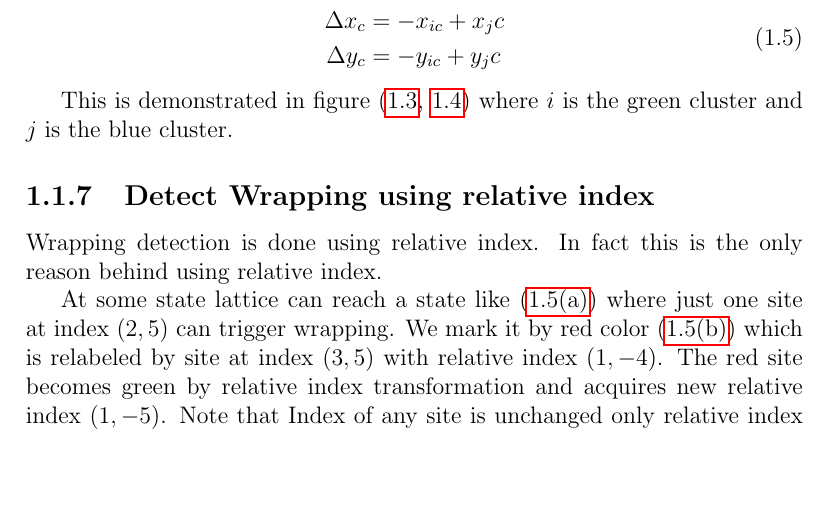
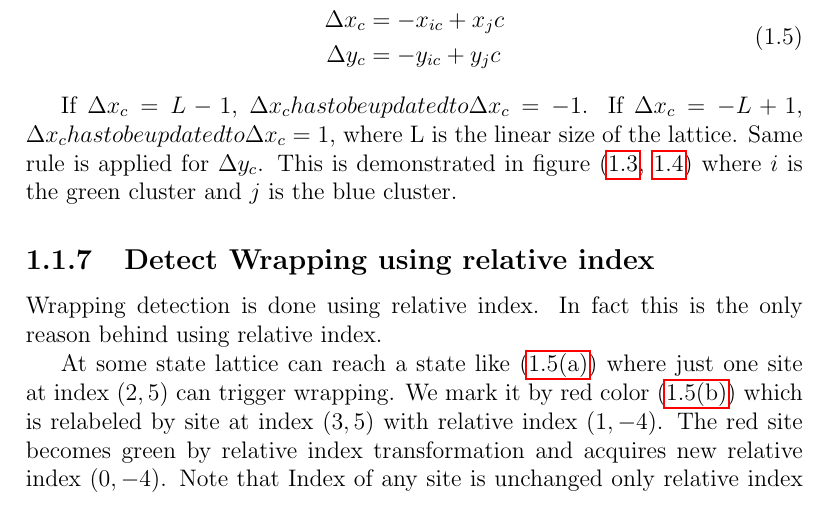
Before and after one commit to sha314/Algorithm-NonEquilibrium, a LaTeX document (Algorithm-NonEquilibrium.tex, which reads SquareLatticePercolation.tex): part of page 7 of 10, cut so that both start at the same text, the shorter picture padded with empty space. Compiled offline with pdfLaTeX.

Commit message:
Update SquareLatticePercolation.tex
Relative index change rule for  bonds across boundaries.

```diff
--- a/SquareLatticePercolation.tex
+++ b/SquareLatticePercolation.tex
@@ -137,7 +137,7 @@ Where
 \end{split}
 \end{align}
 
-This is demonstrated in figure (\ref{fig:relative-index-2}, \ref{fig:relative-index-3}) where $i$ is the green cluster and $j$ is the blue cluster.
+If $\Delta x_c=L-1$, $\Delta x_c has to be updated to $\Delta x_c=-1$. If $\Delta x_c=-L+1$, $\Delta x_c has to be updated to $\Delta x_c=1$, where L is the linear size of the lattice. Same rule is applied for $\Delta y_c$.  This is demonstrated in figure (\ref{fig:relative-index-2}, \ref{fig:relative-index-3}) where $i$ is the green cluster and $j$ is the blue cluster.
 
 	\begin{figure}
 	\centering
@@ -158,7 +158,7 @@ This is demonstrated in figure (\ref{fig:relative-index-2}, \ref{fig:relative-in
 \subsection{Detect Wrapping using relative index}
 Wrapping detection is done using relative index. In fact this is the only reason behind using relative index.
 
- At some state lattice can reach a state like (\ref{relative-index-9}) where just one site at index $(2,5)$ can trigger wrapping. We mark it by red color (\ref{relative-index-10}) which is relabeled by site at index $(3,5)$ with relative index $(1,-4)$. The red site becomes green by relative index transformation and acquires new relative index $(1,-5)$. Note that Index of any site is unchanged only relative index changes. Now we compare neighbor sites of new site indexed $(2,5)$. One is showed in figure (\ref{relative-index-11}), we can easily see that the absolute value of difference between $y$ value of the relative index is greater than $1$ which indicates that the cluster wrapped around the lattice once vertically. If absolute value of difference between $x$ values were greater than $1$ then we would say it is a horizontal wrapping.
+ At some state lattice can reach a state like (\ref{relative-index-9}) where just one site at index $(2,5)$ can trigger wrapping. We mark it by red color (\ref{relative-index-10}) which is relabeled by site at index $(3,5)$ with relative index $(1,-4)$. The red site becomes green by relative index transformation and acquires new relative index $(0,-4)$. Note that Index of any site is unchanged only relative index changes. Now we compare neighbor sites of new site indexed $(2,5)$. One is showed in figure (\ref{relative-index-11}), we can easily see that the absolute value of difference between $y$ value of the relative index is greater than $1$ which indicates that the cluster wrapped around the lattice once vertically. If absolute value of difference between $x$ values were greater than $1$ then we would say it is a horizontal wrapping.
 \begin{figure}
 	\centering
 	\subfloat[\label{relative-index-9}]{\includegraphics[width=0.34\linewidth]{fig/relative-index/relative-index-9.png}}
```
